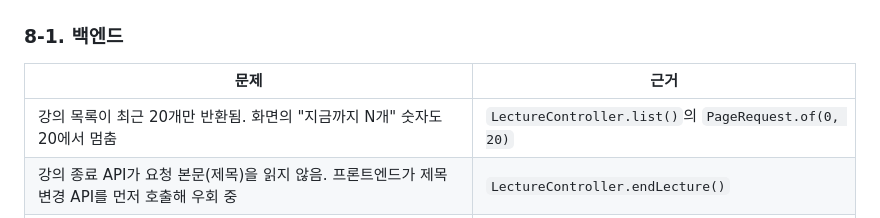
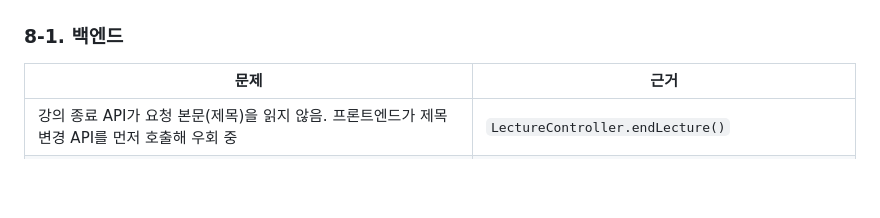
Before and after one commit to vysryoo/LiveNote, a Markdown page: HANDOFF.md, the part around the change. Drawn GitHub-style; blank space fills up the shorter version.

Commit message:
docs: 강의 목록 페이지 조회를 인수인계 문서에 반영

```diff
--- a/HANDOFF.md
+++ b/HANDOFF.md
@@ -182,7 +182,6 @@ headless Chrome에 오디오 파일을 가짜 마이크로 넣어 녹음부터
 
 | 문제 | 근거 |
 | --- | --- |
-| 강의 목록이 최근 20개만 반환됨. 화면의 "지금까지 N개" 숫자도 20에서 멈춤 | `LectureController.list()`의 `PageRequest.of(0, 20)` |
 | 강의 종료 API가 요청 본문(제목)을 읽지 않음. 프론트엔드가 제목 변경 API를 먼저 호출해 우회 중 | `LectureController.endLecture()` |
 | 발화 시간을 실제보다 길게 계산함 (여유 2초, 배율 1.2). 화면 경과 시간이 실제보다 빠름 | `app.transcription.padding-seconds`, `speed-multiplier` |
 
```
